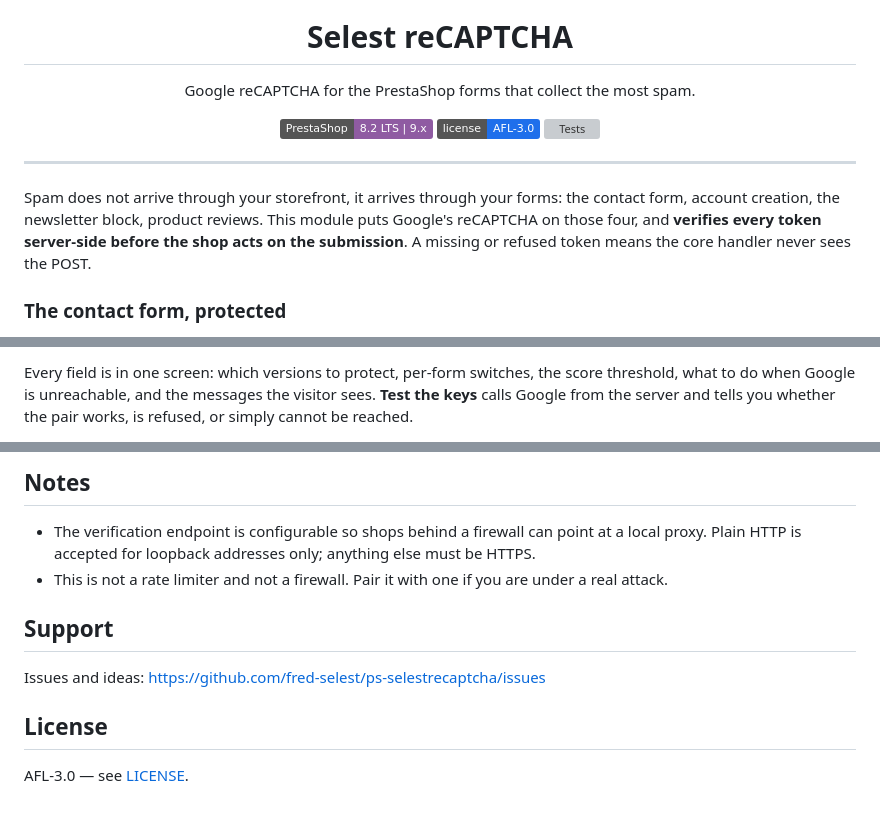
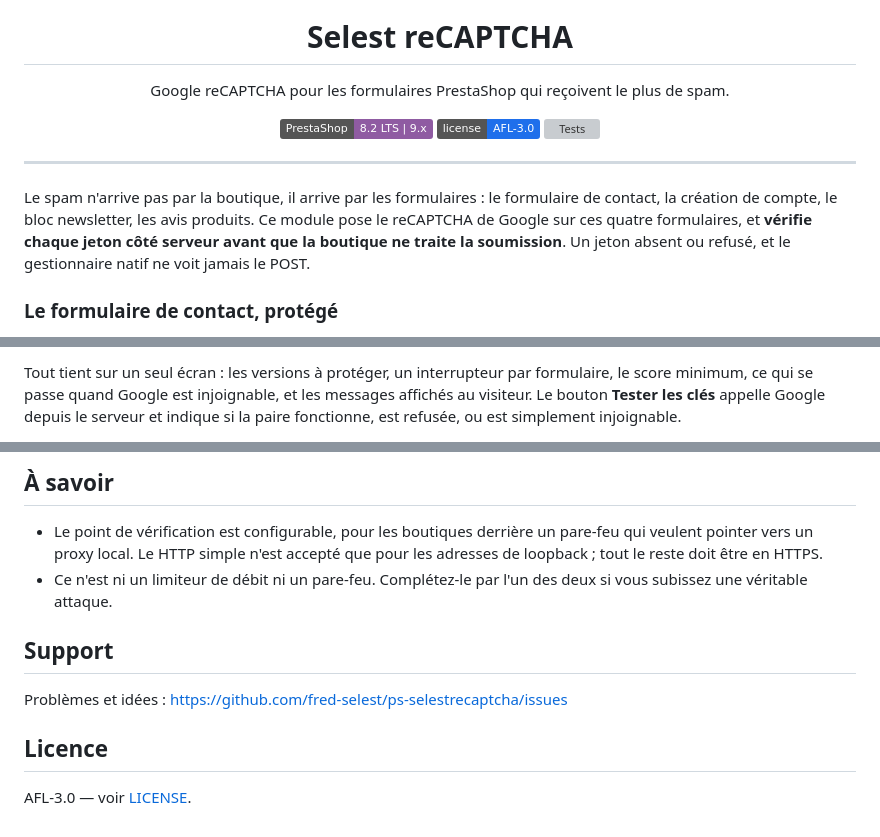
Before and after one commit to fred-selest/ps-selestrecaptcha, a Markdown page: README.md, 3 parts joined by grey strips. Drawn GitHub-style; badges without logos; grey boxes are pictures that could not be loaded.

Commit message:
README en français

````diff
--- a/README.md
+++ b/README.md
@@ -4,6 +4,6 @@
 
 <h1 align="center">Selest reCAPTCHA</h1>
 
-<p align="center">Google reCAPTCHA for the PrestaShop forms that collect the most spam.</p>
+<p align="center">Google reCAPTCHA pour les formulaires PrestaShop qui reçoivent le plus de spam.</p>
 
 <p align="center">
@@ -14,11 +14,12 @@
 
 ---
 
-Spam does not arrive through your storefront, it arrives through your forms: the
-contact form, account creation, the newsletter block, product reviews. This
-module puts Google's reCAPTCHA on those four, and **verifies every token
-server-side before the shop acts on the submission**. A missing or refused token
-means the core handler never sees the POST.
+Le spam n'arrive pas par la boutique, il arrive par les formulaires : le
+formulaire de contact, la création de compte, le bloc newsletter, les avis
+produits. Ce module pose le reCAPTCHA de Google sur ces quatre formulaires, et
+**vérifie chaque jeton côté serveur avant que la boutique ne traite la
+soumission**. Un jeton absent ou refusé, et le gestionnaire natif ne voit jamais
+le POST.
 
-### The contact form, protected
+### Le formulaire de contact, protégé
 
@@ -33,6 +35,7 @@ hence the red "testing purposes only" banner Google adds to them.*
 
-Every field is in one screen: which versions to protect, per-form switches, the
-score threshold, what to do when Google is unreachable, and the messages the
-visitor sees. **Test the keys** calls Google from the server and tells you
-whether the pair works, is refused, or simply cannot be reached.
+Tout tient sur un seul écran : les versions à protéger, un interrupteur par
+formulaire, le score minimum, ce qui se passe quand Google est injoignable, et
+les messages affichés au visiteur. Le bouton **Tester les clés** appelle Google
+depuis le serveur et indique si la paire fonctionne, est refusée, ou est
+simplement injoignable.
 
@@ -140,17 +151,17 @@ python tests/e2e/browser.py http://127.0.0.1
 ```
 
-## Notes
+## À savoir
 
-- The verification endpoint is configurable so shops behind a firewall can point
-  at a local proxy. Plain HTTP is accepted for loopback addresses only; anything
-  else must be HTTPS.
-- This is not a rate limiter and not a firewall. Pair it with one if you are
-  under a real attack.
+- Le point de vérification est configurable, pour les boutiques derrière un
+  pare-feu qui veulent pointer vers un proxy local. Le HTTP simple n'est accepté
+  que pour les adresses de loopback ; tout le reste doit être en HTTPS.
+- Ce n'est ni un limiteur de débit ni un pare-feu. Complétez-le par l'un des deux
+  si vous subissez une véritable attaque.
 
 ## Support
 
-Issues and ideas: <https://github.com/fred-selest/ps-selestrecaptcha/issues>
+Problèmes et idées : <https://github.com/fred-selest/ps-selestrecaptcha/issues>
 
-## License
+## Licence
 
-AFL-3.0 — see [LICENSE](LICENSE).
+AFL-3.0 — voir [LICENSE](LICENSE).
````
Also changed, not shown: other parts of README.md (+70 -61 lines).
